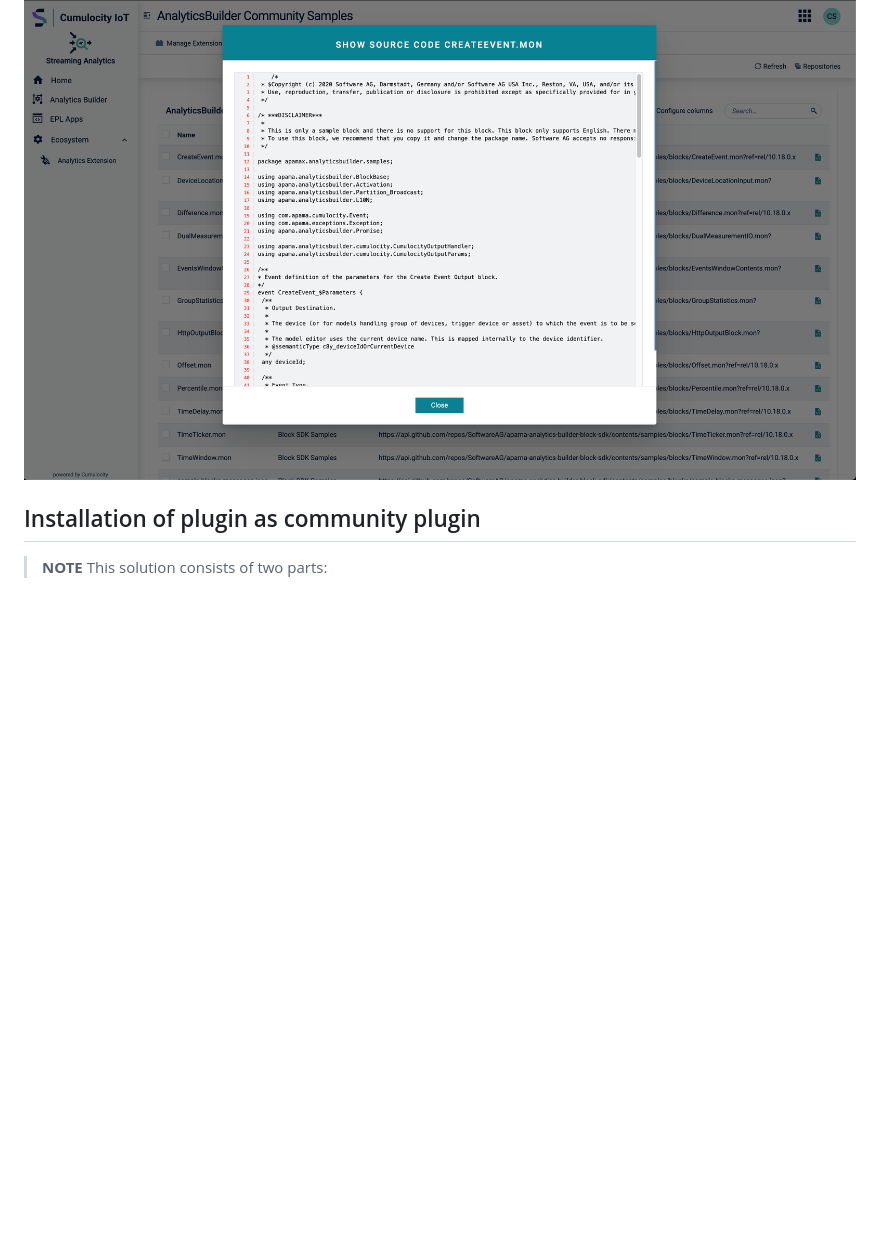
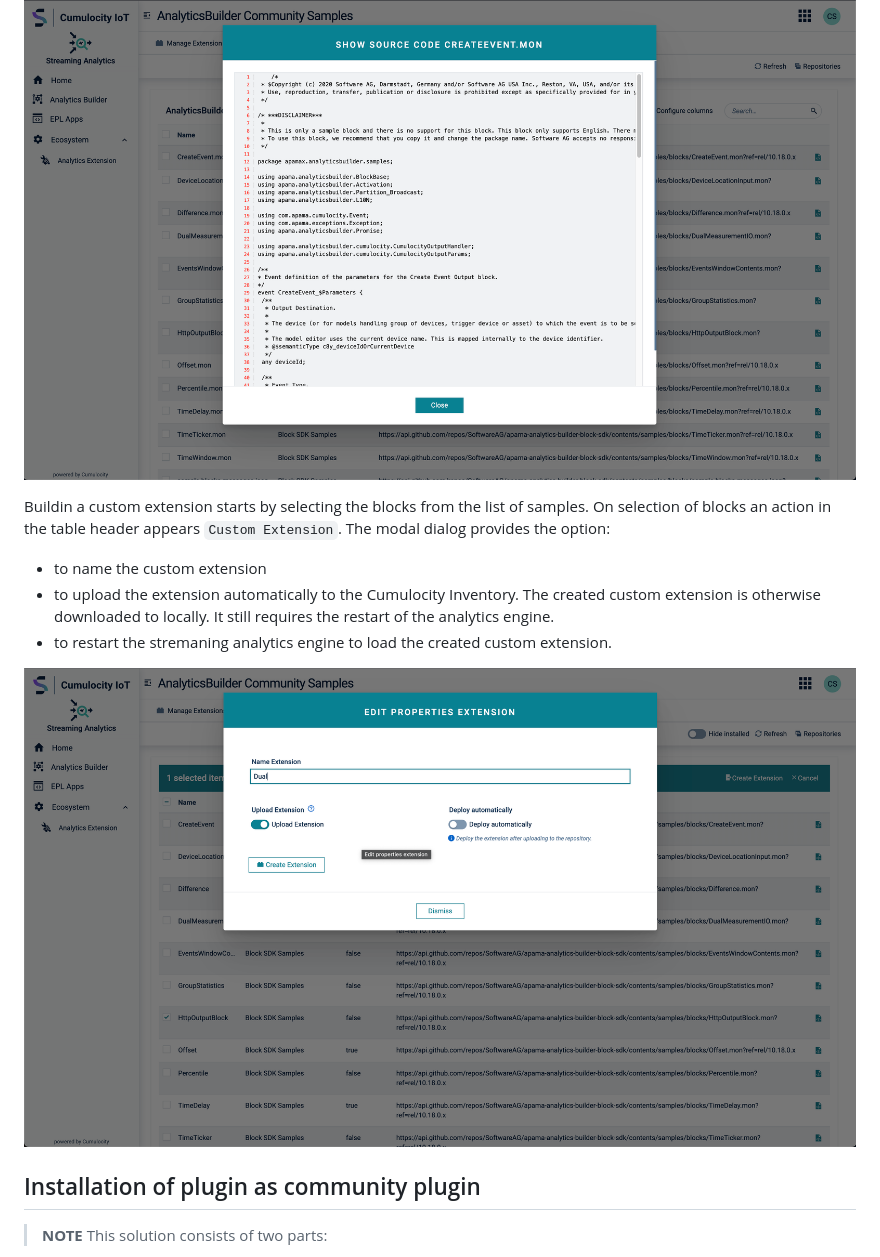
Before and after one commit to Cumulocity-IoT/cumulocity-analytics-management, a Markdown page: README.md, the part around one of its changes. Drawn GitHub-style; pictures changed too: resources/images/create-extension-modal.png (added); blank space fills up the shorter version.

```diff
--- a/README.md
+++ b/README.md
@@ -46,6 +63,13 @@ In addition you can view the EPL (event processing language) source code:
 
 ![View source code](resources/images/samples-view-code.png)
 
+Buildin a custom extension starts by selecting the blocks from the list of samples. On selection of blocks an action in the table header appears `Custom Extension`.
+The modal dialog provides the option:
+* to name the custom extension
+* to upload the extension automatically to the Cumulocity Inventory. The created custom extension is otherwise downloaded to locally. It still requires the restart of the analytics engine.
+* to restart the stremaning analytics engine to load the created custom extension.
+
+![Create Extension](resources/images/create-extension-modal.png)
 
 ## Installation of plugin as community plugin
 
```
Also changed, not shown: other parts of README.md (+26 -9 lines), resources/images/manage-extension.png (added), 1 other file.
